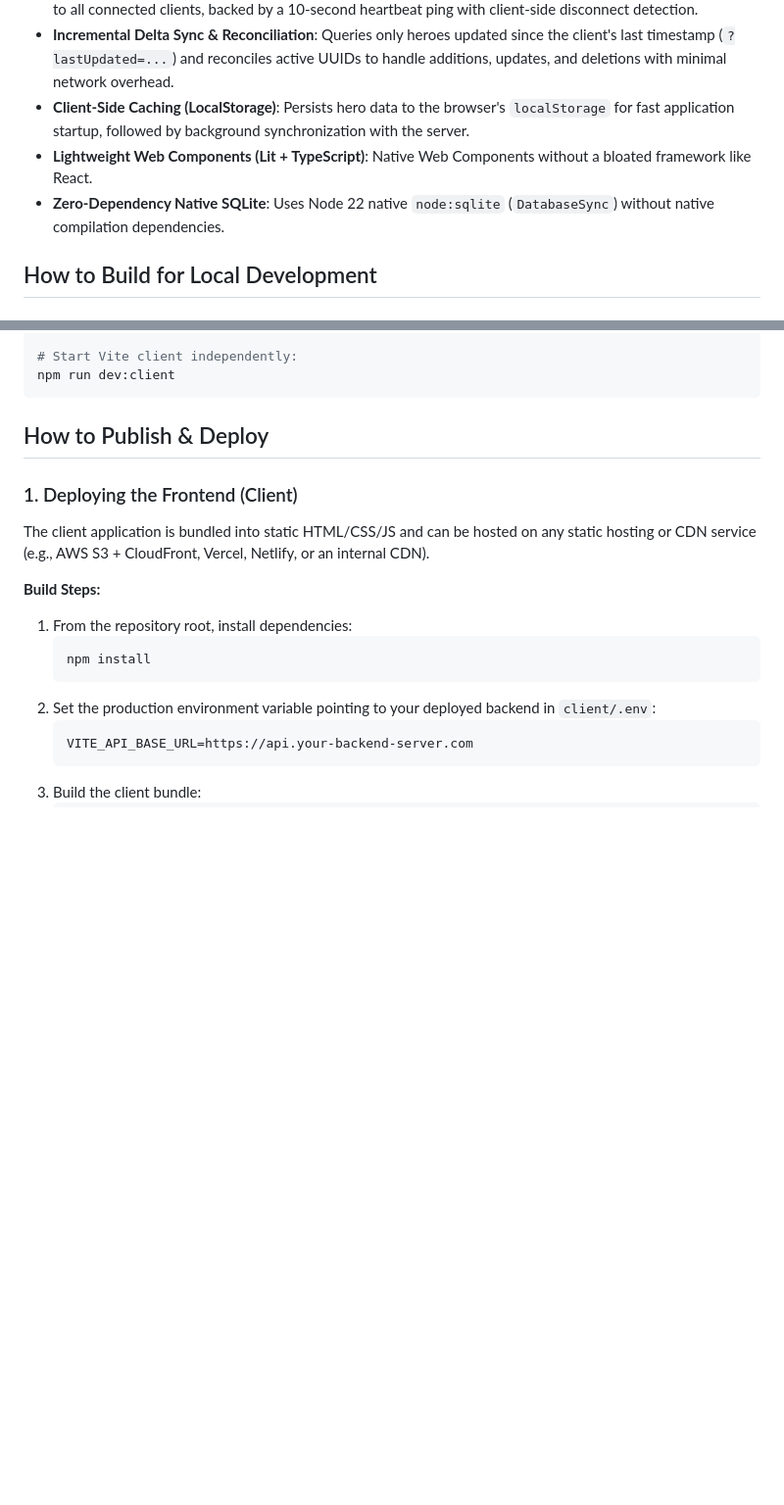
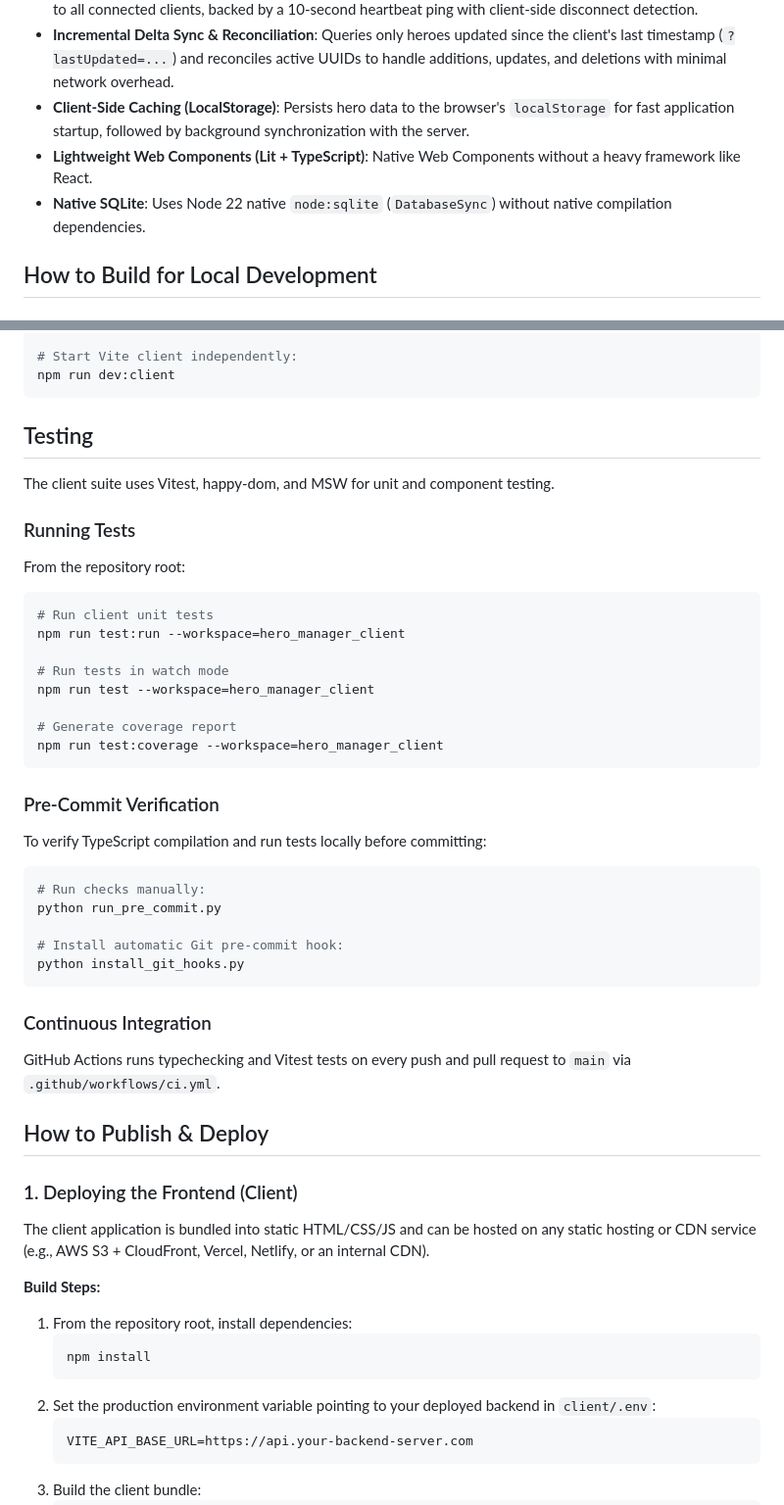
Before and after one commit to vitalymind/sgg_hero_configurator, a Markdown page: README.md, 2 parts joined by grey strips. Shown at 98% size. Rendered like a GitHub page; blank space fills up the shorter version.

Commit message:
chore: Imporved readme, with test information

````diff
--- a/README.md
+++ b/README.md
@@ -17,8 +18,8 @@ This project is an end-to-end hero configurator monorepo organized into three pa
 - **Real-Time Synchronization (SSE)**: Uses Server-Sent Events (`/api/heroes/stream`) to broadcast data updates to all connected clients, backed by a 10-second heartbeat ping with client-side disconnect detection.
 - **Incremental Delta Sync & Reconciliation**: Queries only heroes updated since the client's last timestamp (`?lastUpdated=...`) and reconciles active UUIDs to handle additions, updates, and deletions with minimal network overhead.
 - **Client-Side Caching (LocalStorage)**: Persists hero data to the browser's `localStorage` for fast application startup, followed by background synchronization with the server.
-- **Lightweight Web Components (Lit + TypeScript)**: Native Web Components without a bloated framework like React.
-- **Zero-Dependency Native SQLite**: Uses Node 22 native `node:sqlite` (`DatabaseSync`) without native compilation dependencies.
+- **Lightweight Web Components (Lit + TypeScript)**: Native Web Components without a heavy framework like React.
+- **Native SQLite**: Uses Node 22 native `node:sqlite` (`DatabaseSync`) without native compilation dependencies.
 
 ## How to Build for Local Development
 
@@ -48,6 +49,36 @@ npm run build:client
 # Start Vite client independently:
 npm run dev:client
 ```
+
+## Testing
+
+The client suite uses Vitest, happy-dom, and MSW for unit and component testing.
+
+### Running Tests
+From the repository root:
+```bash
+# Run client unit tests
+npm run test:run --workspace=hero_manager_client
+
+# Run tests in watch mode
+npm run test --workspace=hero_manager_client
+
+# Generate coverage report
+npm run test:coverage --workspace=hero_manager_client
+```
+
+### Pre-Commit Verification
+To verify TypeScript compilation and run tests locally before committing:
+```bash
+# Run checks manually:
+python run_pre_commit.py
+
+# Install automatic Git pre-commit hook:
+python install_git_hooks.py
+```
+
+### Continuous Integration
+GitHub Actions runs typechecking and Vitest tests on every push and pull request to `main` via `.github/workflows/ci.yml`.
 
 ## How to Publish & Deploy
 
````
Also changed, not shown: other parts of README.md (+2 -1 lines).
